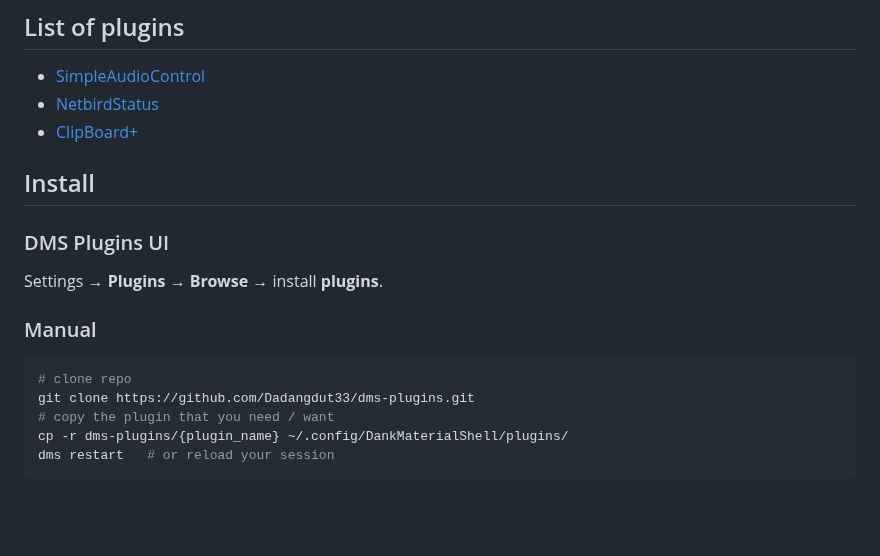
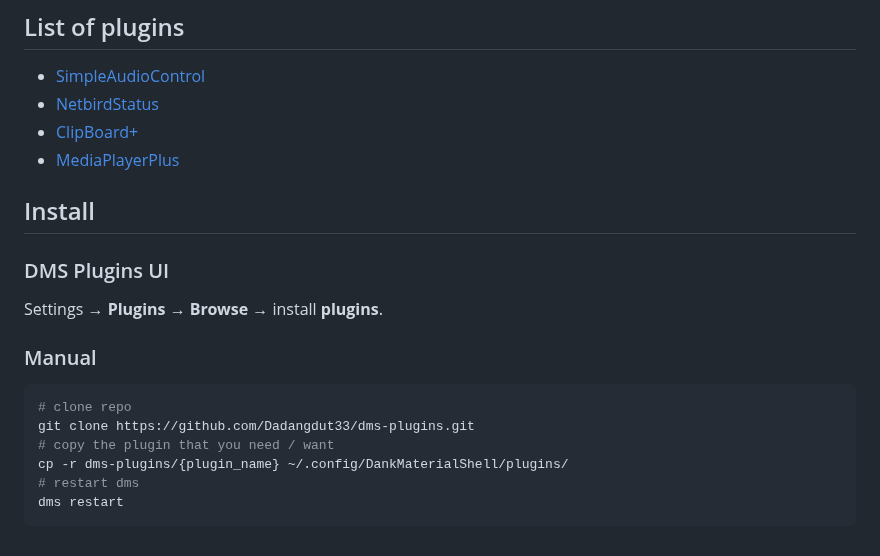
Before and after one commit to Dadangdut33/dms-plugins, a Markdown page: README.md, the part around the change. GitHub-like rendering; blank space fills up the shorter version.

Commit message:
add media player plus widget

````diff
--- a/README.md
+++ b/README.md
@@ -7,6 +7,7 @@ My own collections of DMS plugins.
 - [SimpleAudioControl](SimpleAudioControl/README.md)
 - [NetbirdStatus](NetbirdStatus/README.md)
 - [ClipBoard+](ClipboardPlus/README.md)
+- [MediaPlayerPlus](MediaPlayerPlus/README.md)
 
 ## Install
 
@@ -21,5 +22,6 @@ Settings → **Plugins** → **Browse** → install **plugins**.
 git clone https://github.com/Dadangdut33/dms-plugins.git
 # copy the plugin that you need / want
 cp -r dms-plugins/{plugin_name} ~/.config/DankMaterialShell/plugins/
-dms restart   # or reload your session
+# restart dms
+dms restart
 ```
````
Also changed, not shown: MediaPlayerPlus/README.md (added, +40 -0 lines), MediaPlayerPlus/preview/horizontal.png (added), MediaPlayerPlus/preview/settings-1.png (added), MediaPlayerPlus/preview/settings-2.png (added), MediaPlayerPlus/preview/vertical.png (added), MediaPlayerPlus/preview/visualizer-only.png (added), 5 other files.
